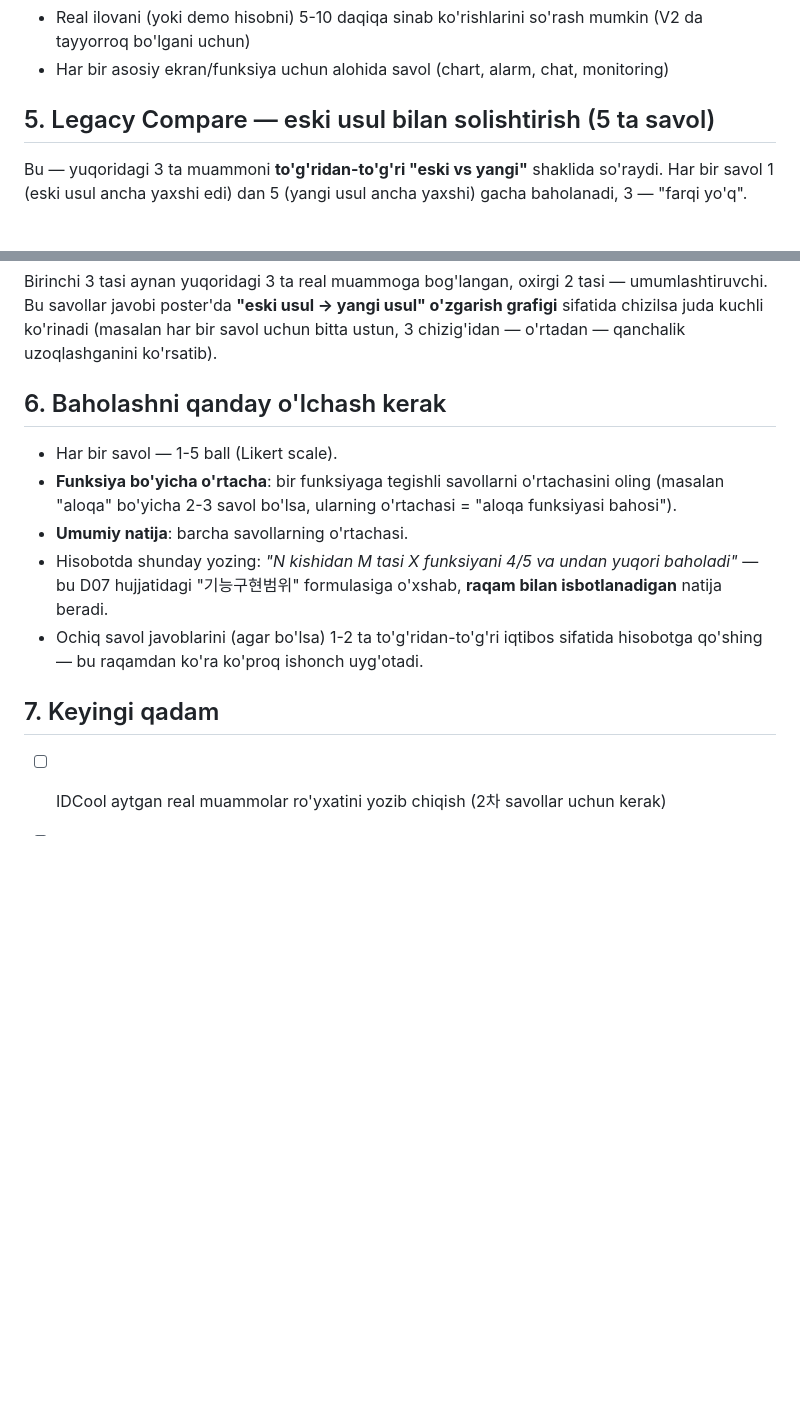
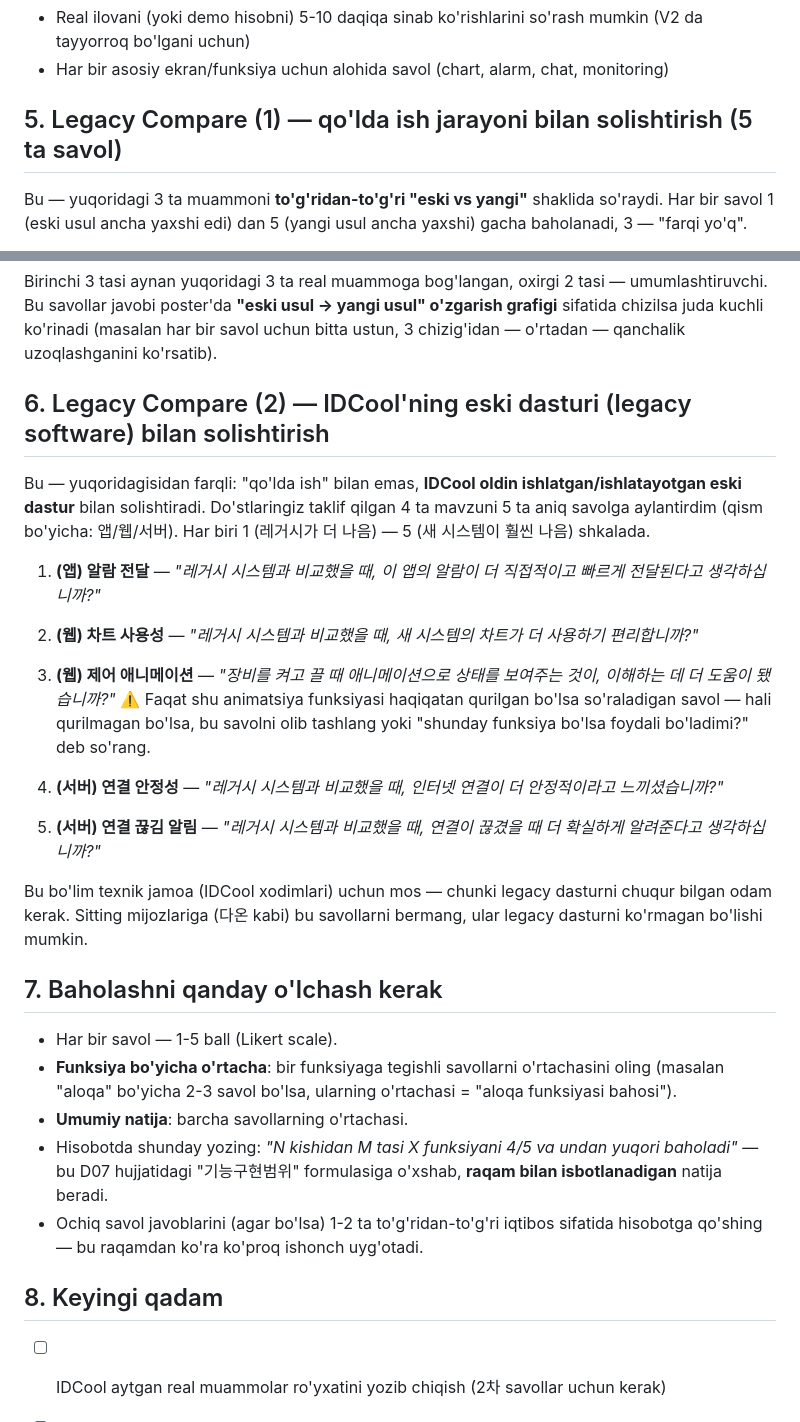
Before and after one commit to shavrindas/idcs, a Markdown page: SORVNOMA_REJASI.md, 2 parts joined by grey strips. Drawn GitHub-style; blank space fills up the shorter version.

Commit message:
설문에 레거시 소프트웨어 비교 질문 추가 (앱/웹/서버 4개 주제)

```diff
--- a/SORVNOMA_REJASI.md
+++ b/SORVNOMA_REJASI.md
@@ -83,7 +83,7 @@ o'zi tuzata oladi (customer self-service).
 - Real ilovani (yoki demo hisobni) 5-10 daqiqa sinab ko'rishlarini so'rash mumkin (V2 da tayyorroq bo'lgani uchun)
 - Har bir asosiy ekran/funksiya uchun alohida savol (chart, alarm, chat, monitoring)
 
-## 5. Legacy Compare — eski usul bilan solishtirish (5 ta savol)
+## 5. Legacy Compare (1) — qo'lda ish jarayoni bilan solishtirish (5 ta savol)
 
 Bu — yuqoridagi 3 ta muammoni **to'g'ridan-to'g'ri "eski vs yangi"** shaklida so'raydi. Har bir
 savol 1 (eski usul ancha yaxshi edi) dan 5 (yangi usul ancha yaxshi) gacha baholanadi, 3 — "farqi yo'q".
@@ -108,7 +108,29 @@ Bu savollar javobi poster'da **"eski usul → yangi usul" o'zgarish grafigi** si
 kuchli ko'rinadi (masalan har bir savol uchun bitta ustun, 3 chizig'idan — o'rtadan — qanchalik
 uzoqlashganini ko'rsatib).
 
-## 6. Baholashni qanday o'lchash kerak
+## 6. Legacy Compare (2) — IDCool'ning eski dasturi (legacy software) bilan solishtirish
+
+Bu — yuqoridagisidan farqli: "qo'lda ish" bilan emas, **IDCool oldin ishlatgan/ishlatayotgan eski
+dastur** bilan solishtiradi. Do'stlaringiz taklif qilgan 4 ta mavzuni 5 ta aniq savolga aylantirdim
+(qism bo'yicha: 앱/웹/서버). Har biri 1 (레거시가 더 나음) — 5 (새 시스템이 훨씬 나음) shkalada.
+
+1. **(앱) 알람 전달** — *"레거시 시스템과 비교했을 때, 이 앱의 알람이 더 직접적이고 빠르게 전달된다고 생각하십니까?"*
+
+2. **(웹) 차트 사용성** — *"레거시 시스템과 비교했을 때, 새 시스템의 차트가 더 사용하기 편리합니까?"*
+
+3. **(웹) 제어 애니메이션** — *"장비를 켜고 끌 때 애니메이션으로 상태를 보여주는 것이, 이해하는 데 더 도움이 됐습니까?"*
+   ⚠️ Faqat shu animatsiya funksiyasi haqiqatan qurilgan bo'lsa so'raladigan savol — hali qurilmagan
+   bo'lsa, bu savolni olib tashlang yoki "shunday funksiya bo'lsa foydali bo'ladimi?" deb so'rang.
+
+4. **(서버) 연결 안정성** — *"레거시 시스템과 비교했을 때, 인터넷 연결이 더 안정적이라고 느끼셨습니까?"*
+
+5. **(서버) 연결 끊김 알림** — *"레거시 시스템과 비교했을 때, 연결이 끊겼을 때 더 확실하게 알려준다고 생각하십니까?"*
+
+Bu bo'lim texnik jamoa (IDCool xodimlari) uchun mos — chunki legacy dasturni chuqur bilgan odam
+kerak. Sitting mijozlariga (다온 kabi) bu savollarni bermang, ular legacy dasturni ko'rmagan bo'lishi
+mumkin.
+
+## 7. Baholashni qanday o'lchash kerak
 
 - Har bir savol — 1-5 ball (Likert scale).
 - **Funksiya bo'yicha o'rtacha**: bir funksiyaga tegishli savollarni o'rtachasini oling (masalan "aloqa" bo'yicha 2-3 savol bo'lsa, ularning o'rtachasi = "aloqa funksiyasi bahosi").
@@ -116,7 +138,7 @@ uzoqlashganini ko'rsatib).
 - Hisobotda shunday yozing: *"N kishidan M tasi X funksiyani 4/5 va undan yuqori baholadi"* — bu D07 hujjatidagi "기능구현범위" formulasiga o'xshab, **raqam bilan isbotlanadigan** natija beradi.
 - Ochiq savol javoblarini (agar bo'lsa) 1-2 ta to'g'ridan-to'g'ri iqtibos sifatida hisobotga qo'shing — bu raqamdan ko'ra ko'proq ishonch uyg'otadi.
 
-## 7. Keyingi qadam
+## 8. Keyingi qadam
 
 - [ ] IDCool aytgan real muammolar ro'yxatini yozib chiqish (2차 savollar uchun kerak)
 - [ ] 1차 so'rovnomani Google Forms qilib tayyorlash
```
